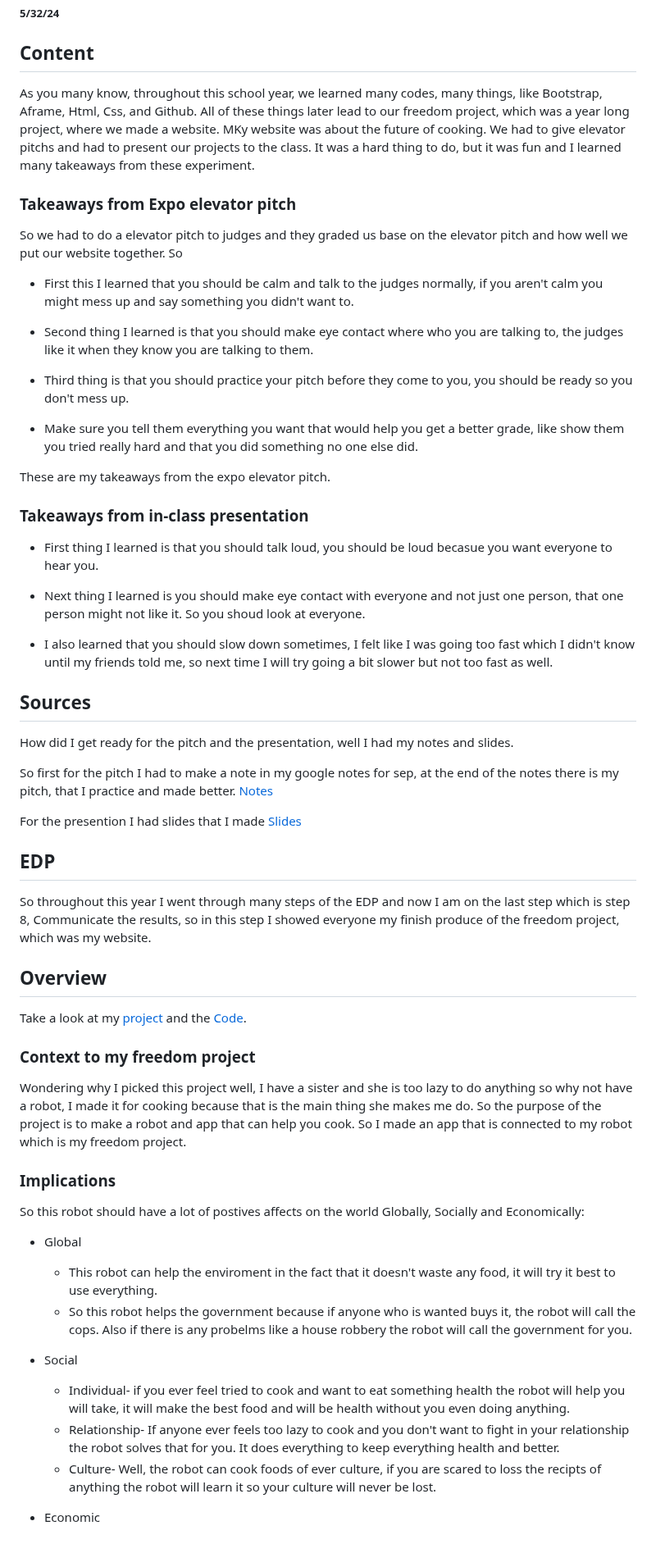
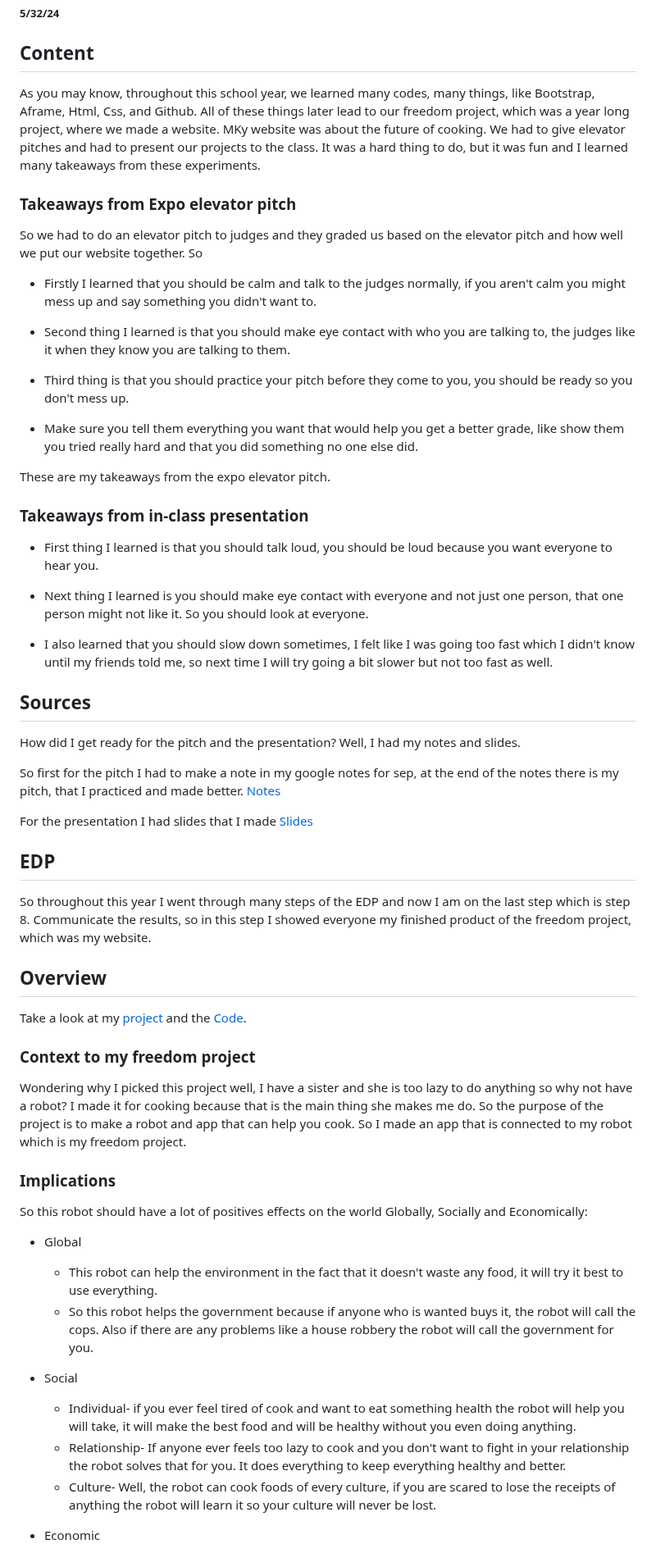
Before and after one commit to johnnyy5929/sep10-freedom-project, a Markdown page: blog/entry07.md, the part around one of its changes. Shown at 82% size. Drawn GitHub-style.

```diff
--- a/blog/entry07.md
+++ b/blog/entry07.md
@@ -3,15 +3,15 @@
 
 ## Content
 
-As you many know, throughout this school year, we learned many codes, many things, like Bootstrap, Aframe, Html, Css, and Github. All of these things later lead to our freedom project, which was a year long project, where we made a website. MKy website was about the future of cooking. We had to give elevator pitchs and had to present our projects to the class. It was a hard thing to do, but it was fun and I learned many takeaways from these experiment.
+As you may know, throughout this school year, we learned many codes, many things, like Bootstrap, Aframe, Html, Css, and Github. All of these things later lead to our freedom project, which was a year long project, where we made a website. MKy website was about the future of cooking. We had to give elevator pitches and had to present our projects to the class. It was a hard thing to do, but it was fun and I learned many takeaways from these experiments.
 
 ### Takeaways from Expo elevator pitch
 
-So we had to do a elevator pitch to judges and they graded us base on the elevator pitch and how well we put our website together. So
+So we had to do an elevator pitch to judges and they graded us based on the elevator pitch and how well we put our website together. So
 
-- First this I learned that you should be calm and talk to the judges normally, if you aren't calm you might mess up and say something you didn't want to.
+- Firstly I learned that you should be calm and talk to the judges normally, if you aren't calm you might mess up and say something you didn't want to.
 
-- Second thing I learned is that you should make eye contact where who you are talking to, the judges like it when they know you are talking to them.
+- Second thing I learned is that you should make eye contact with who you are talking to, the judges like it when they know you are talking to them.
 
 - Third thing is that you should practice your pitch before they come to you, you should be ready so you don't mess up.
 
@@ -23,39 +23,39 @@ These are my takeaways from the expo elevator pitch.
 
 ### Takeaways from in-class presentation
 
-- First thing I learned is that you should talk loud, you should be loud becasue you want everyone to hear you.
+- First thing I learned is that you should talk loud, you should be loud because you want everyone to hear you.
 
-- Next thing I learned is you should make eye contact with everyone and not just one person, that one person might not like it. So you shoud look at everyone.
+- Next thing I learned is you should make eye contact with everyone and not just one person, that one person might not like it. So you should look at everyone.
 
 - I also learned that you should slow down sometimes, I felt like I was going too fast which I didn't know until my friends told me, so next time I will try going a bit slower but not too fast as well.
 
 
 ## Sources
 
-How did I get ready for the pitch and the presentation, well I had my notes and slides.
+How did I get ready for the pitch and the presentation? Well, I had my notes and slides.
 
-So first for the pitch I had to make a note in my google notes for sep, at the end of the notes there is my pitch, that I practice and made better. [Notes](https://docs.google.com/document/d/16-SQCaNSLfmj9ne8j51SbTt6hhrcm988ixjZsGDwO-Q/edit)
+So first for the pitch I had to make a note in my google notes for sep, at the end of the notes there is my pitch, that I practiced and made better. [Notes](https://docs.google.com/document/d/16-SQCaNSLfmj9ne8j51SbTt6hhrcm988ixjZsGDwO-Q/edit)
 
-For the presention I had slides that I made [Slides](https://docs.google.com/presentation/d/1-KB_RZ0Ip8dJCgSvQWRGlJ3eBfhMjr2g08t-7oOP2Dw/edit#slide=id.p)
+For the presentation I had slides that I made [Slides](https://docs.google.com/presentation/d/1-KB_RZ0Ip8dJCgSvQWRGlJ3eBfhMjr2g08t-7oOP2Dw/edit#slide=id.p)
 
 ## EDP
-So throughout this year I went through many steps of the EDP and now I am on the last step which is step 8, Communicate the results, so in this step I showed everyone my finish produce of the freedom project, which was my website.
+So throughout this year I went through many steps of the EDP and now I am on the last step which is step 8. Communicate the results, so in this step I showed everyone my finished product of the freedom project, which was my website.
 ## Overview
 Take a look at my [project](https://johnnyy5929.github.io/sep10-freedom-project/) and the [Code](https://github.com/johnnyy5929/sep10-freedom-project).
 
 ### Context to my freedom project
-Wondering why I picked this project well, I have a sister and she is too lazy to do anything so why not have a robot, I made it for cooking because that is the main thing she makes me do. So the purpose of the project is to make a robot and app that can help you cook. So I made an app that is connected to my robot which is my freedom project.
+Wondering why I picked this project well, I have a sister and she is too lazy to do anything so why not have a robot? I made it for cooking because that is the main thing she makes me do. So the purpose of the project is to make a robot and app that can help you cook. So I made an app that is connected to my robot which is my freedom project.
 
 ### Implications
-So this robot should have a lot of postives affects on the world Globally, Socially and Economically:
+So this robot should have a lot of positives effects on the world Globally, Socially and Economically:
 
 * Global
-   * This robot can help the enviroment in the fact that it doesn't waste any food, it will try it best to use everything.
-   * So this robot helps the government because if anyone who is wanted buys it, the robot will call the cops. Also if there is any probelms like a house robbery the robot will call the government for you.
+   * This robot can help the environment in the fact that it doesn't waste any food, it will try it best to use everything.
+   * So this robot helps the government because if anyone who is wanted buys it, the robot will call the cops. Also if there are any problems like a house robbery the robot will call the government for you.
 
 * Social
-   * Individual- if you ever feel tried to cook and want to eat something health the robot will help you will take, it will make the best food and will be health without you even doing anything.
-   * Relationship- If anyone ever feels too lazy to cook and you don't want to fight in your relationship the robot solves that for you. It does everything to keep everything health and better.
-   * Culture- Well, the robot can cook foods of ever culture, if you are scared to loss the recipts of anything the robot will learn it so your culture will never be lost.
+   * Individual- if you ever feel tired of cook and want to eat something health the robot will help you will take, it will make the best food and will be healthy without you even doing anything.
+   * Relationship- If anyone ever feels too lazy to cook and you don't want to fight in your relationship the robot solves that for you. It does everything to keep everything healthy and better.
+   * Culture- Well, the robot can cook foods of every culture, if you are scared to lose the receipts of anything the robot will learn it so your culture will never be lost.
 
 * Economic
```
Also changed, not shown: other parts of blog/entry07.md (+7 -7 lines).
